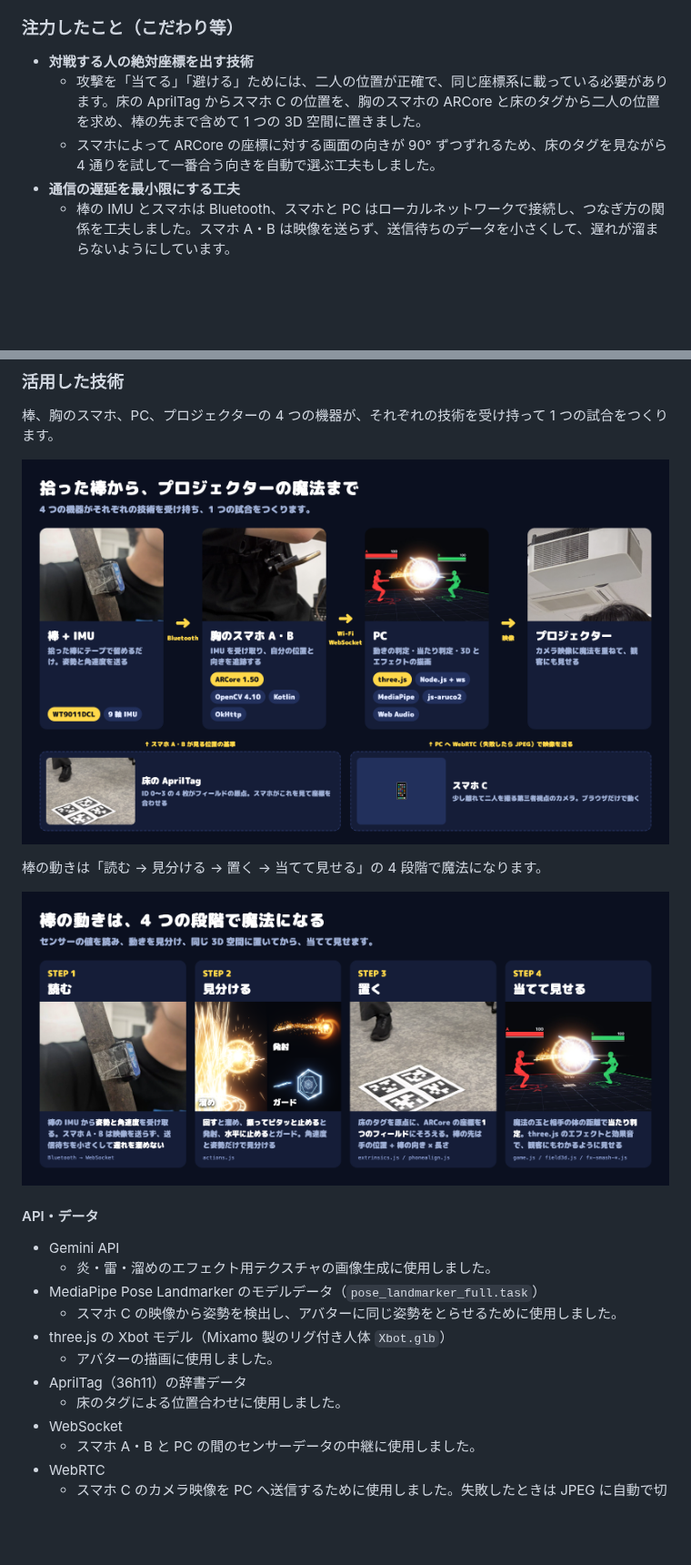
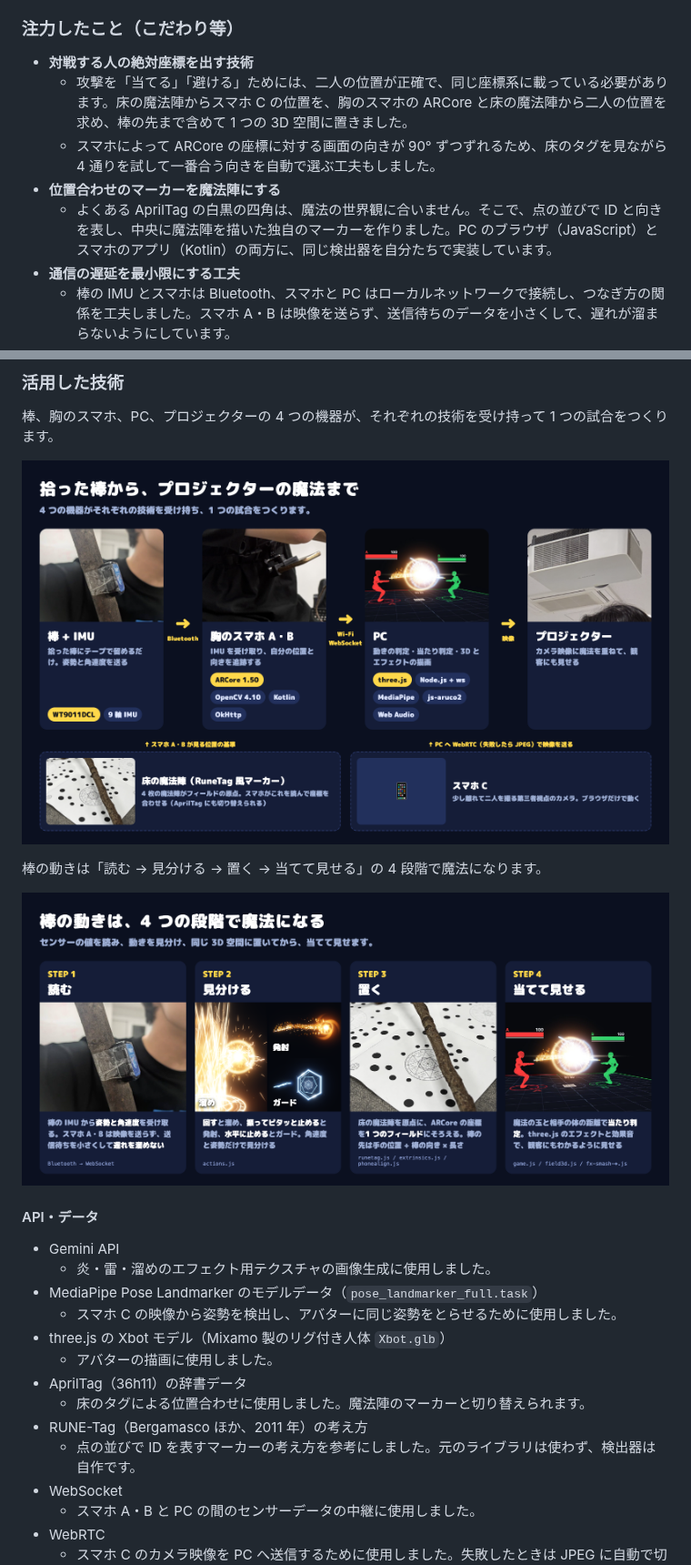
Before and after one commit to jphacks/os_2619, a Markdown page: README.md, 2 parts joined by grey strips. Shown at 91% size. Drawn GitHub-style; pictures changed too: docs/readme/tech_flow.png, docs/readme/tech_map.png; blank space fills up the shorter version.

Commit message:
README: 床の魔法陣のマーカーで座標をそろえることと、その読み取り方を加える
Co-Authored-By: Claude Opus 5.5 <noreply@anthropic.com>
Claude-Session: https://claude.ai/code/session_01C1vz8CW4gskFdQgrnEursA

```diff
--- a/README.md
+++ b/README.md
@@ -150,8 +154,10 @@ Award Day に行けることになったら、以下の機能を実装したい
 ### 注力したこと（こだわり等）
 
 - **対戦する人の絶対座標を出す技術**
-  - 攻撃を「当てる」「避ける」ためには、二人の位置が正確で、同じ座標系に載っている必要があります。床の AprilTag からスマホ C の位置を、胸のスマホの ARCore と床のタグから二人の位置を求め、棒の先まで含めて 1 つの 3D 空間に置きました。
+  - 攻撃を「当てる」「避ける」ためには、二人の位置が正確で、同じ座標系に載っている必要があります。床の魔法陣からスマホ C の位置を、胸のスマホの ARCore と床の魔法陣から二人の位置を求め、棒の先まで含めて 1 つの 3D 空間に置きました。
   - スマホによって ARCore の座標に対する画面の向きが 90° ずつずれるため、床のタグを見ながら 4 通りを試して一番合う向きを自動で選ぶ工夫もしました。
+- **位置合わせのマーカーを魔法陣にする**
+  - よくある AprilTag の白黒の四角は、魔法の世界観に合いません。そこで、点の並びで ID と向きを表し、中央に魔法陣を描いた独自のマーカーを作りました。PC のブラウザ（JavaScript）とスマホのアプリ（Kotlin）の両方に、同じ検出器を自分たちで実装しています。
 - **通信の遅延を最小限にする工夫**
   - 棒の IMU とスマホは Bluetooth、スマホと PC はローカルネットワークで接続し、つなぎ方の関係を工夫しました。スマホ A・B は映像を送らず、送信待ちのデータを小さくして、遅れが溜まらないようにしています。
 - **棒の動きを見分けるチューニング**
@@ -181,7 +187,9 @@ Award Day に行けることになったら、以下の機能を実装したい
 - three.js の Xbot モデル（Mixamo 製のリグ付き人体 `Xbot.glb`）
   - アバターの描画に使用しました。
 - AprilTag（36h11）の辞書データ
-  - 床のタグによる位置合わせに使用しました。
+  - 床のタグによる位置合わせに使用しました。魔法陣のマーカーと切り替えられます。
+- RUNE-Tag（Bergamasco ほか、2011 年）の考え方
+  - 点の並びで ID を表すマーカーの考え方を参考にしました。元のライブラリは使わず、検出器は自作です。
 - WebSocket
   - スマホ A・B と PC の間のセンサーデータの中継に使用しました。
 - WebRTC
```
Also changed, not shown: other parts of README.md (+17 -7 lines), docs/readme/rune_marker.png (added).
